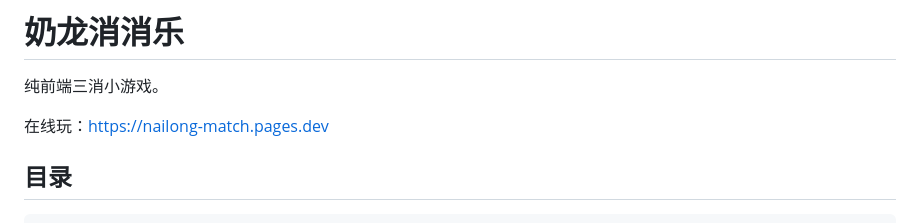
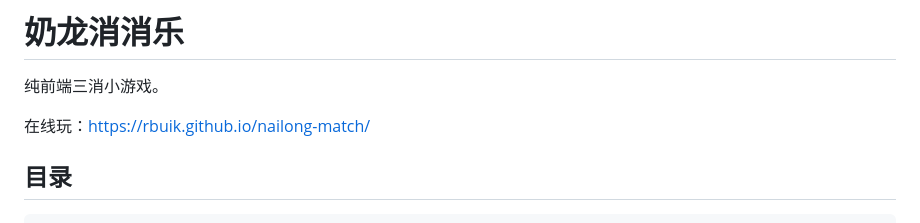
Before and after one commit to Rbuik/nailong-match, a Markdown page: README.md, the part around the change. GitHub-like rendering.

```diff
--- a/README.md
+++ b/README.md
@@ -2,7 +2,7 @@
 
 纯前端三消小游戏。
 
-在线玩：https://nailong-match.pages.dev
+在线玩：https://rbuik.github.io/nailong-match/
 
 ## 目录
 
```
